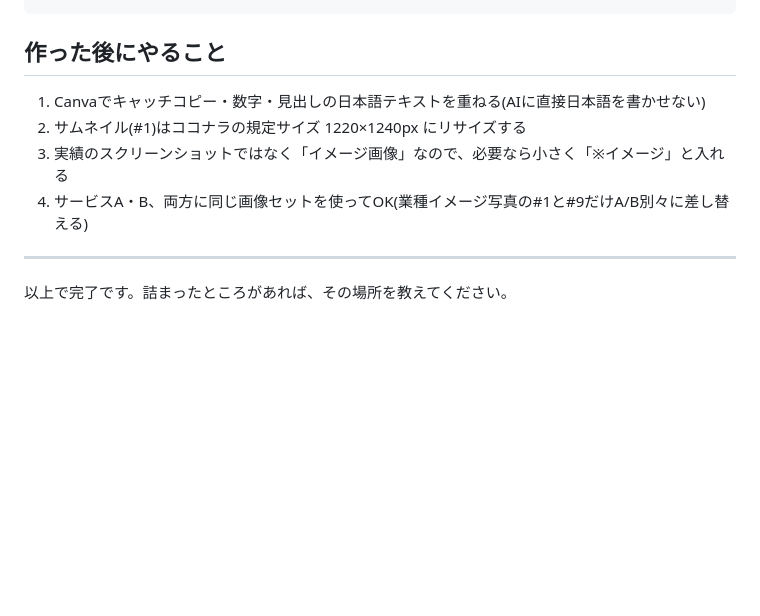
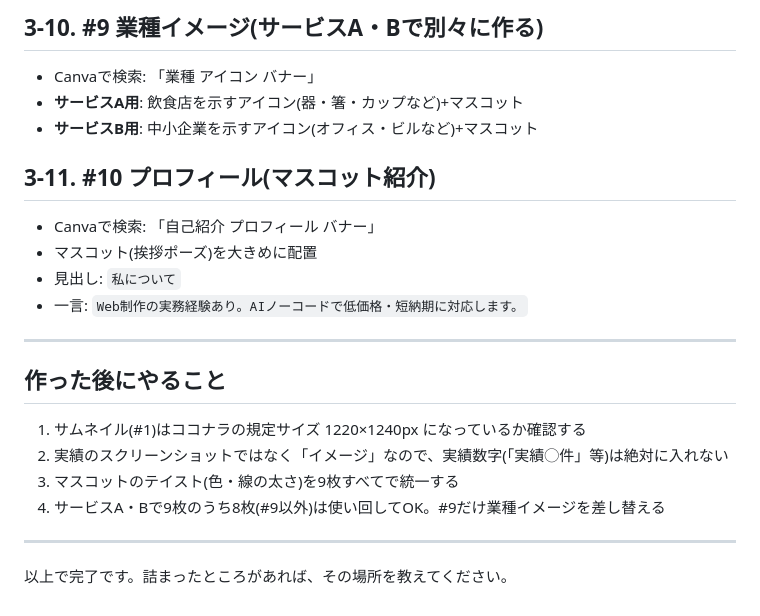
Before and after one commit to yokkana57-tech/Yuji, a Markdown page: research/coconala-input-checklist.md, the part around one of its changes. Drawn GitHub-style; blank space fills up the shorter version.

```diff
--- a/research/coconala-input-checklist.md
+++ b/research/coconala-input-checklist.md
@@ -405,9 +418,23 @@ approachable mood, a cup of coffee and a small plant on the desk
+## 3-10. #9 業種イメージ(サービスA・Bで別々に作る)
+
+- Canvaで検索: 「業種 アイコン バナー」
+- **サービスA用**: 飲食店を示すアイコン(器・箸・カップなど)+マスコット
+- **サービスB用**: 中小企業を示すアイコン(オフィス・ビルなど)+マスコット
+
+## 3-11. #10 プロフィール(マスコット紹介)
+
+- Canvaで検索: 「自己紹介 プロフィール バナー」
+- マスコット(挨拶ポーズ)を大きめに配置
+- 見出し: `私について`
+- 一言: `Web制作の実務経験あり。AIノーコードで低価格・短納期に対応します。`
+
+---
 
 ## 作った後にやること
-1. Canvaでキャッチコピー・数字・見出しの日本語テキストを重ねる(AIに直接日本語を書かせない)
-2. サムネイル(#1)はココナラの規定サイズ 1220×1240px にリサイズする
-3. 実績のスクリーンショットではなく「イメージ画像」なので、必要なら小さく「※イメージ」と入れる
-4. サービスA・B、両方に同じ画像セットを使ってOK(業種イメージ写真の#1と#9だけA/B別々に差し替える)
+1. サムネイル(#1)はココナラの規定サイズ 1220×1240px になっているか確認する
+2. 実績のスクリーンショットではなく「イメージ」なので、実績数字(「実績◯件」等)は絶対に入れない
+3. マスコットのテイスト(色・線の太さ)を9枚すべてで統一する
+4. サービスA・Bで9枚のうち8枚(#9以外)は使い回してOK。#9だけ業種イメージを差し替える
 
 ---
 
```
Also changed, not shown: other parts of research/coconala-input-checklist.md (+104 -91 lines).
